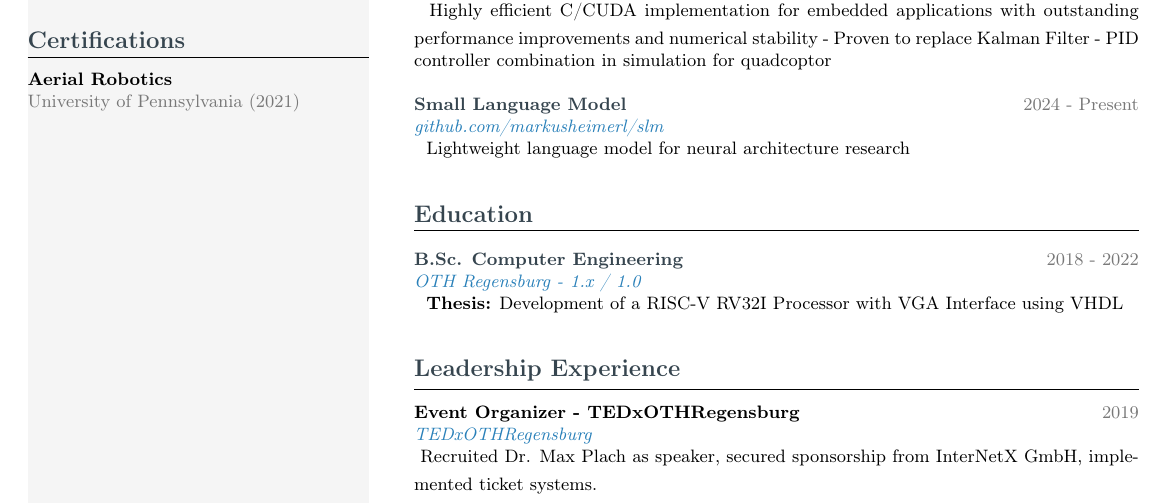
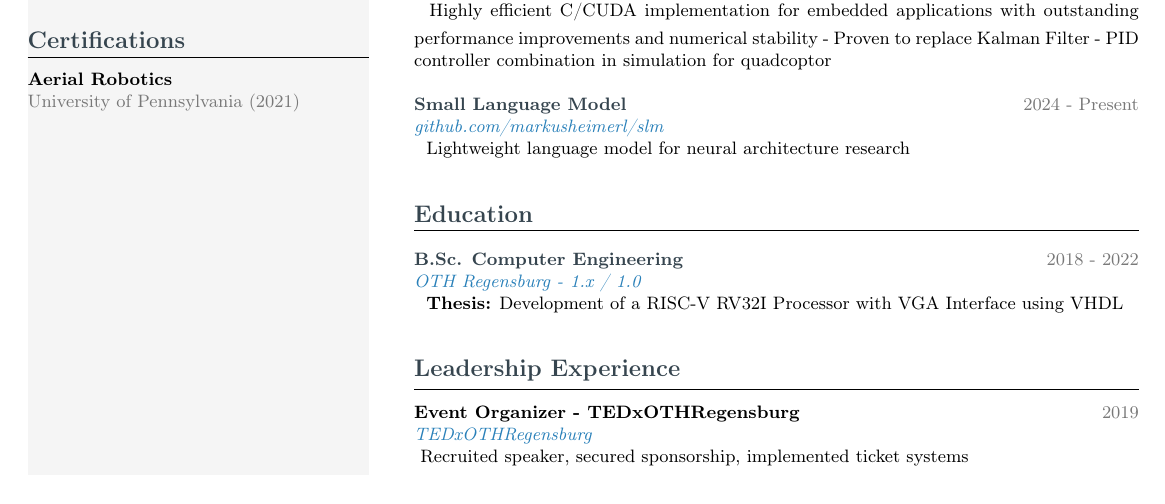
Before and after one commit to markusheimerl/cv, a LaTeX CV (cv.tex): part of the page, cut so that both start at the same text. Compiled offline with pdfLaTeX.

Commit message:
Refactor CV entry for TEDx event; simplify description for clarity and conciseness

```diff
--- a/cv.tex
+++ b/cv.tex
@@ -163,7 +163,7 @@ Results-driven Embedded Systems Engineer with exceptional expertise at the inter
 \textbf{Event Organizer - TEDxOTHRegensburg} \hfill \textcolor{lightgray}{\small 2019} \\
 \textcolor{primaryblue}{\textit{\small TEDxOTHRegensburg}} \\
 \vspace{3pt}
-{\small Recruited Dr. Max Plach as speaker, secured sponsorship from InterNetX GmbH, implemented ticket systems.}
+{\small Recruited speaker, secured sponsorship, implemented ticket systems}
 
 \vspace{0.5cm}
 
```
Also changed, not shown: cv.pdf.
